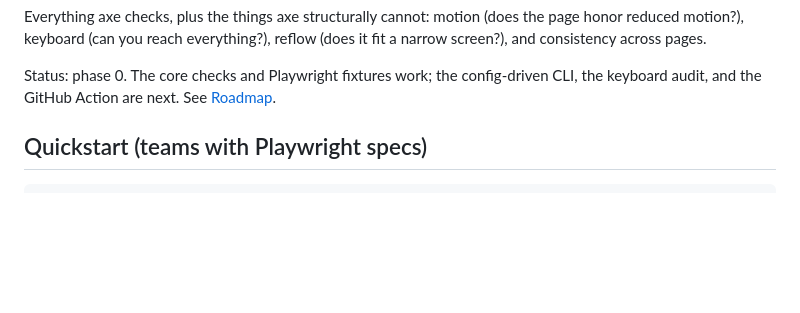
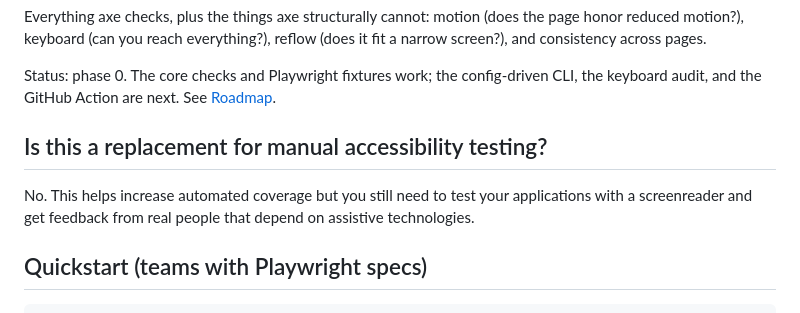
Before and after one commit to Mayor-s-Office-of-Innovation/ramp-check, a Markdown page: README.md, the part around the change. GitHub-like rendering; blank space fills up the shorter version.

```diff
--- a/README.md
+++ b/README.md
@@ -19,6 +19,10 @@ reflow (does it fit a narrow screen?), and consistency across pages.
 Status: phase 0. The core checks and Playwright fixtures work; the
 config-driven CLI, the keyboard audit, and the GitHub Action are next.
 See [Roadmap](#roadmap).
+
+## Is this a replacement for manual accessibility testing?
+
+No. This helps increase automated coverage but you still need to test your applications with a screenreader and get feedback from real people that depend on assistive technologies.
 
 ## Quickstart (teams with Playwright specs)
 
```
